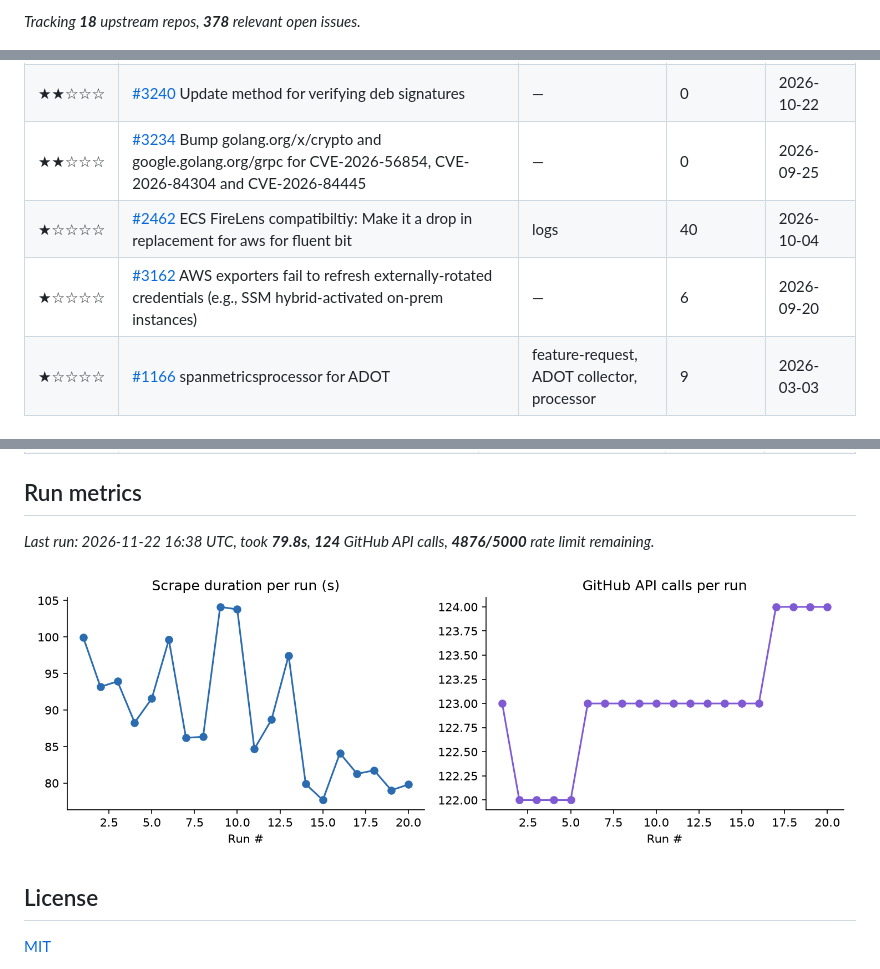
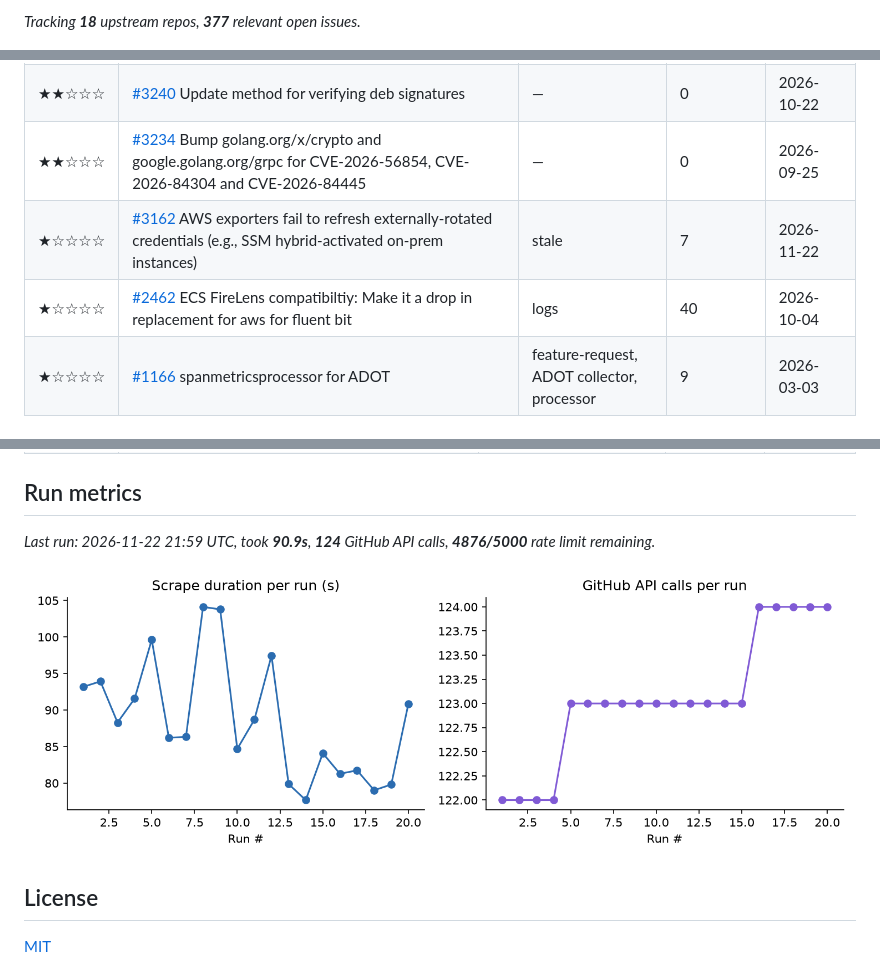
Before and after one commit to marly10/oss-issue-tracker, a Markdown page: README.md, 3 parts joined by grey strips. Rendered like a GitHub page; pictures changed too: assets/metrics_trend.png.

Commit message:
Weekly issue tracker refresh

```diff
--- a/README.md
+++ b/README.md
@@ -85,5 +85,5 @@ _Last updated: 2026-11-22 16:40 UTC_
 
-_Tracking **18** upstream repos, **378** relevant open issues._
+_Tracking **18** upstream repos, **377** relevant open issues._
 
 ![Open issues by repo and score](assets/issues_by_repo.png)
 
@@ -154,8 +154,8 @@ _Tracking **18** upstream repos, **378** relevant open issues._
 | ★★☆☆☆ | [#3239](https://github.com/aws-observability/aws-otel-collector/issues/3239) Add prometheusremotewritereceiver to ADOT Collector | — | 0 | 2026-10-22 |
 | ★★☆☆☆ | [#3240](https://github.com/aws-observability/aws-otel-collector/issues/3240) Update method for verifying deb signatures | — | 0 | 2026-10-22 |
 | ★★☆☆☆ | [#3234](https://github.com/aws-observability/aws-otel-collector/issues/3234) Bump golang.org/x/crypto and google.golang.org/grpc for CVE-2026-56854, CVE-2026-84304 and CVE-2026-84445 | — | 0 | 2026-09-25 |
+| ★☆☆☆☆ | [#3162](https://github.com/aws-observability/aws-otel-collector/issues/3162) AWS exporters fail to refresh externally-rotated credentials (e.g., SSM hybrid-activated on-prem instances) | stale | 7 | 2026-11-22 |
 | ★☆☆☆☆ | [#2462](https://github.com/aws-observability/aws-otel-collector/issues/2462) ECS FireLens compatibiltiy: Make it a drop in replacement for aws for fluent bit | logs | 40 | 2026-10-04 |
-| ★☆☆☆☆ | [#3162](https://github.com/aws-observability/aws-otel-collector/issues/3162) AWS exporters fail to refresh externally-rotated credentials (e.g., SSM hybrid-activated on-prem instances) | — | 6 | 2026-09-20 |
 | ★☆☆☆☆ | [#1166](https://github.com/aws-observability/aws-otel-collector/issues/1166) spanmetricsprocessor for ADOT | feature-request, ADOT collector, processor | 9 | 2026-03-03 |
 
 ### [collabnix/dockerlabs](https://github.com/collabnix/dockerlabs)
@@ -303,7 +303,7 @@ _Tracking **18** upstream repos, **378** relevant open issues._
 
 <!-- METRICS:START -->
 
-_Last run: 2026-11-22 16:38 UTC, took **79.8s**, **124** GitHub API calls, **4876/5000** rate limit remaining._
+_Last run: 2026-11-22 21:59 UTC, took **90.9s**, **124** GitHub API calls, **4876/5000** rate limit remaining._
 
 ![Scrape metrics trend](assets/metrics_trend.png)
 
```
Also changed, not shown: other parts of README.md (+5 -5 lines), assets/issues_by_repo.png, 1 other file.
